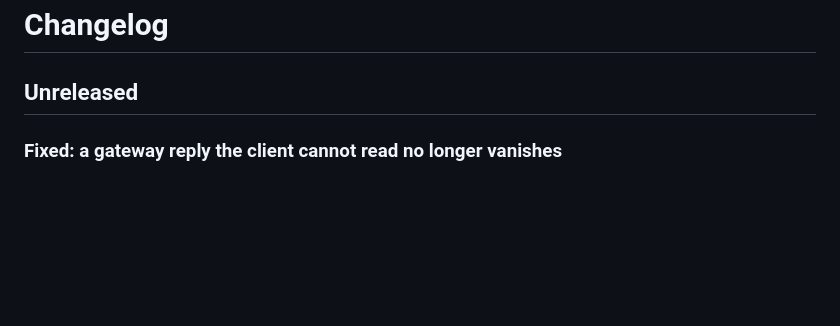
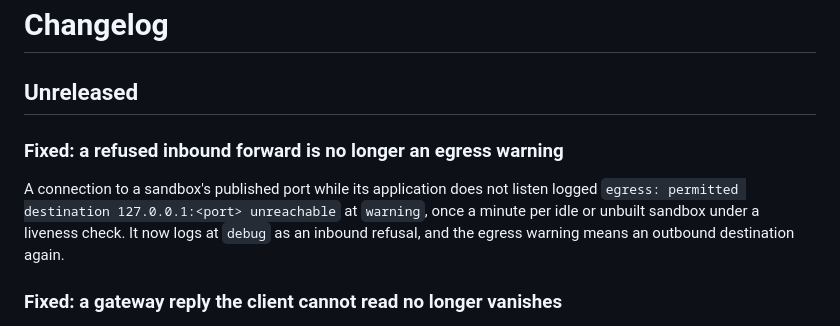
Before and after one commit to FoundryStack/ex_sandbox, a Markdown page: CHANGELOG.md, the part around the change. Drawn GitHub-style; blank space fills up the shorter version.

Commit message:
Record the inbound refusal fix in the changelog
Co-Authored-By: Claude Opus 5.5 <noreply@anthropic.com>

```diff
--- a/CHANGELOG.md
+++ b/CHANGELOG.md
@@ -1,6 +1,13 @@
 # Changelog
 
 ## Unreleased
+
+### Fixed: a refused inbound forward is no longer an egress warning
+
+A connection to a sandbox's published port while its application does not listen logged
+`egress: permitted destination 127.0.0.1:<port> unreachable` at `warning`, once a minute per
+idle or unbuilt sandbox under a liveness check. It now logs at `debug` as an inbound refusal,
+and the egress warning means an outbound destination again.
 
 ### Fixed: a gateway reply the client cannot read no longer vanishes
 
```
